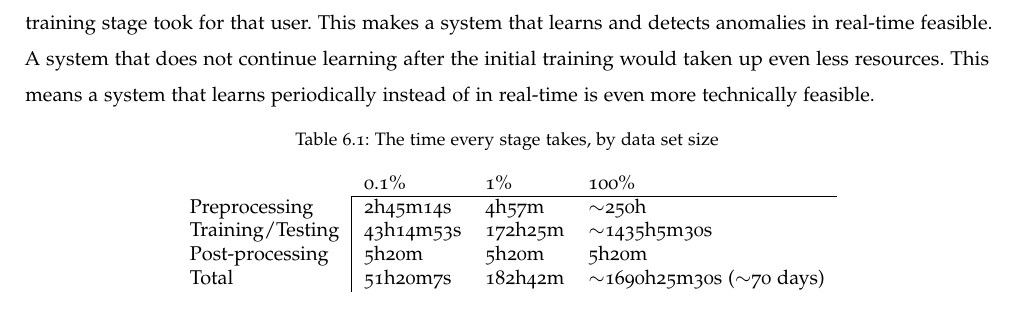
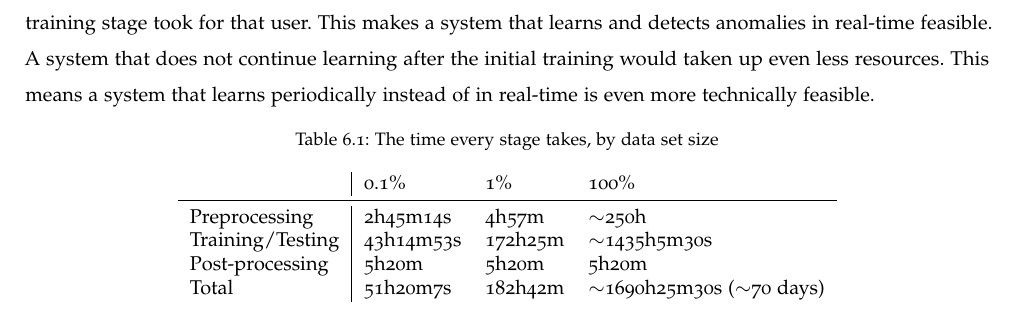
Before and after one commit to SanderRonde/bachelor-thesis, a LaTeX thesis (paper/thesis.tex, which reads paper/evaluation/evaluation.tex): part of page 28 of 40, cut so that both start at the same text. Compiled offline with pdfLaTeX.

Commit message:
fixed table lines

```diff
--- a/paper/evaluation/evaluation.tex
+++ b/paper/evaluation/evaluation.tex
@@ -7,11 +7,11 @@ In order to get an idea how long running everything on 100\% of the data set wou
 \begin{table}[htbp]
 	\centering
 	\caption{The time every stage takes, by data set size}\label{tab:times_taken}
-	\begin{tabular}{llll}
-										  & 0.1\%     & 1\%     & 100\%             \\ \cline{2-4}
-	\multicolumn{1}{l|}{Preprocessing}    & 2h45m14s  & 4h57m   & \(\sim\)250h        \\
-	\multicolumn{1}{l|}{Training/Testing} & 43h14m53s & 172h25m & \(\sim\)1435h5m30s \\
-	\multicolumn{1}{l|}{Post-processing}      & 5h20m     & 5h20m   & 5h20m             \\
-	\multicolumn{1}{l|}{Total}            & 51h20m7s  & 182h42m & \(\sim\)1690h25m30s (\(\sim\)70 days)
+	\begin{tabular}{l|lll}
+										  & 0.1\%     & 1\%     & 100\%             \\ \midrule
+	Preprocessing    & 2h45m14s  & 4h57m   & \(\sim\)250h        \\
+	Training/Testing & 43h14m53s & 172h25m & \(\sim\)1435h5m30s \\
+	Post-processing      & 5h20m     & 5h20m   & 5h20m             \\
+	Total            & 51h20m7s  & 182h42m & \(\sim\)1690h25m30s (\(\sim\)70 days)
 	\end{tabular}
 \end{table}
```
Also changed, not shown: paper/methods/methods.tex (+2 -2 lines).
